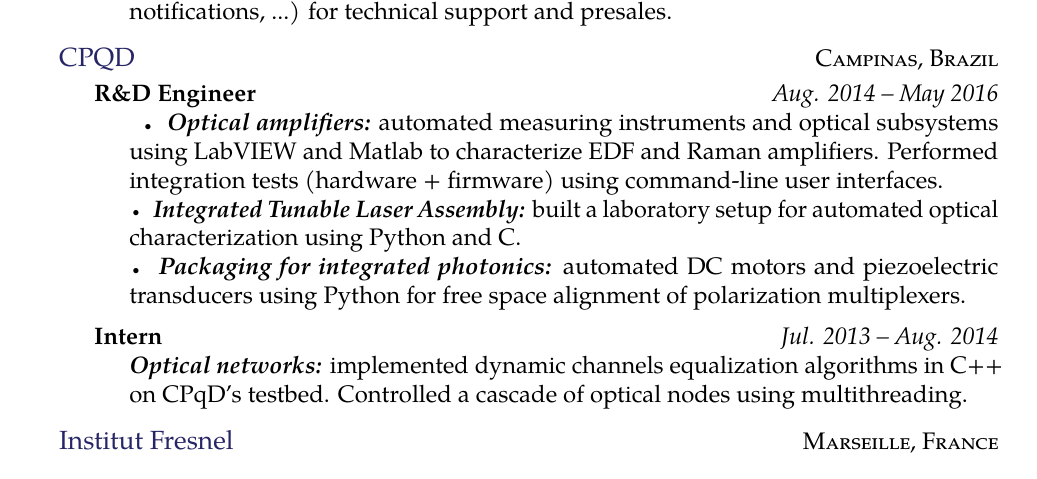
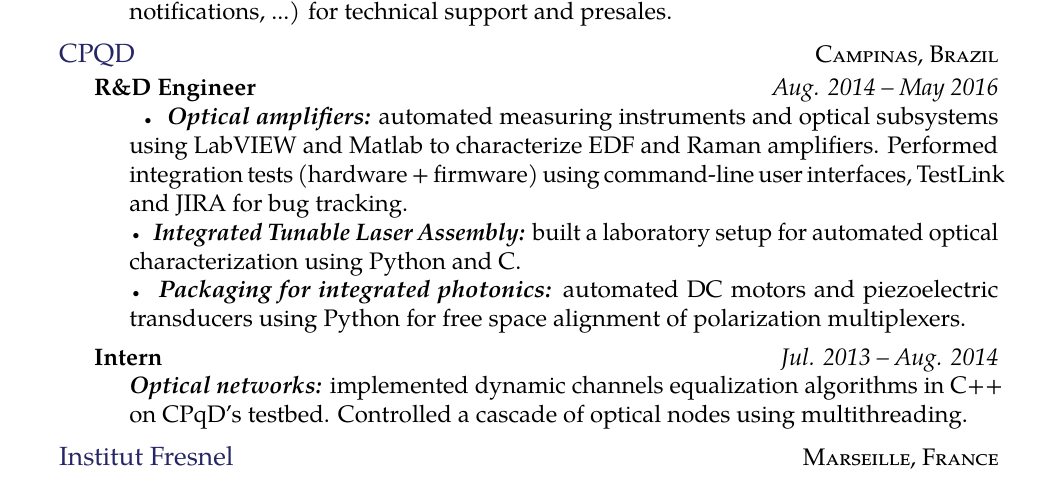
Before and after one commit to bsarti/Resume, a LaTeX CV (Benjamin_Sarti_CV.tex): part of page 1 of 2, cut so that both start at the same text. Compiled offline with pdfLaTeX.

Commit message:
adding Jira and Testlink

```diff
--- a/Benjamin_Sarti_CV.tex
+++ b/Benjamin_Sarti_CV.tex
@@ -91,7 +91,7 @@
 \headedsubsection % Job title entry for the current employer
 {R\&D Engineer}
 {Aug. 2014 -- May 2016}
-{\bodytext{\bull \textbf{\emph{Optical amplifiers:}} automated measuring instruments and optical subsystems using LabVIEW and Matlab to characterize EDF and Raman amplifiers. Performed integration tests (hardware + firmware) using command-line user interfaces. \\
+{\bodytext{\bull \textbf{\emph{Optical amplifiers:}} automated measuring instruments and optical subsystems using LabVIEW and Matlab to characterize EDF and Raman amplifiers. Performed integration tests (hardware + firmware) using command-line user interfaces, TestLink and JIRA for bug tracking. \\
 \bull \textbf{\emph{Integrated Tunable Laser Assembly:}} built a laboratory setup for automated optical characterization using Python and C.\\
 \bull \textbf{\emph{Packaging for integrated photonics:}} automated DC motors and piezoelectric transducers using Python for free space alignment of polarization multiplexers.
 }}
```
Also changed, not shown: Benjamin_Sarti_CV.pdf, 2 other files.
